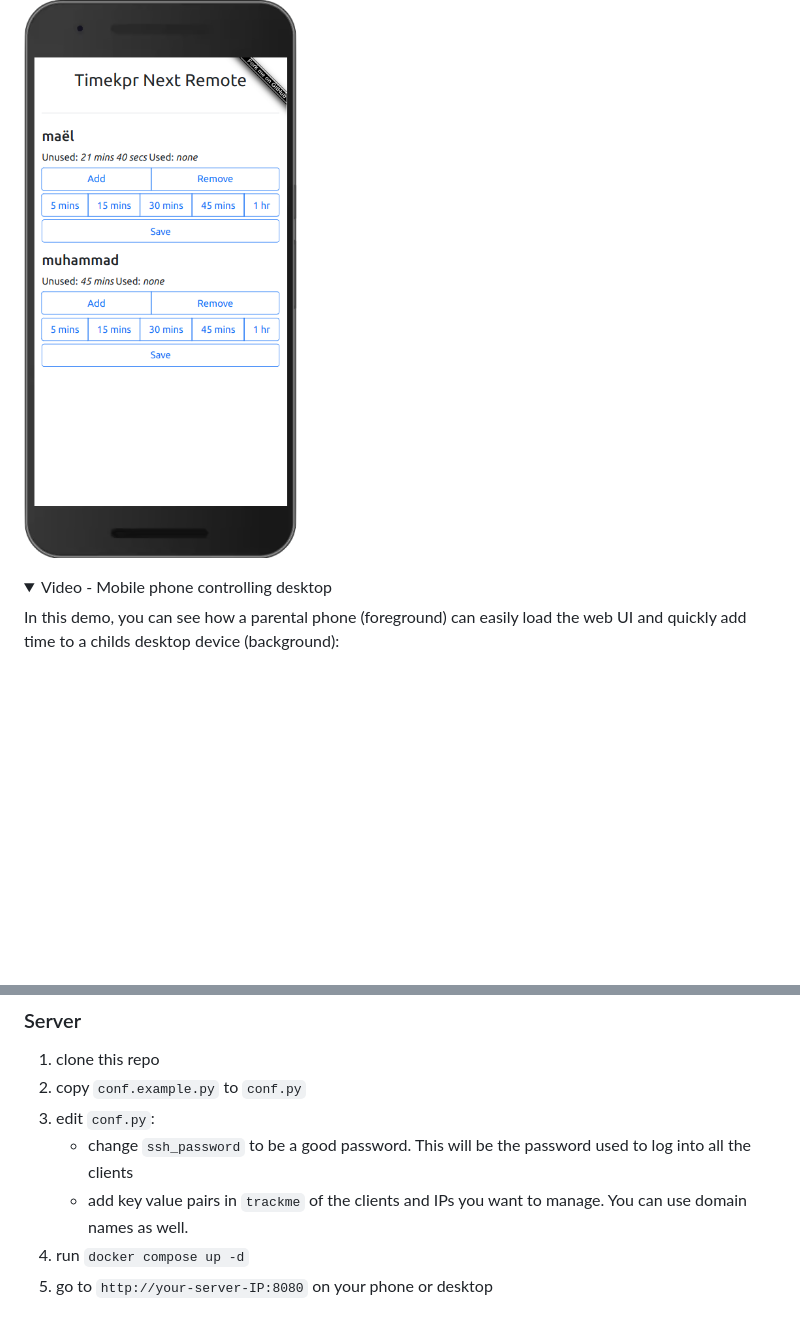
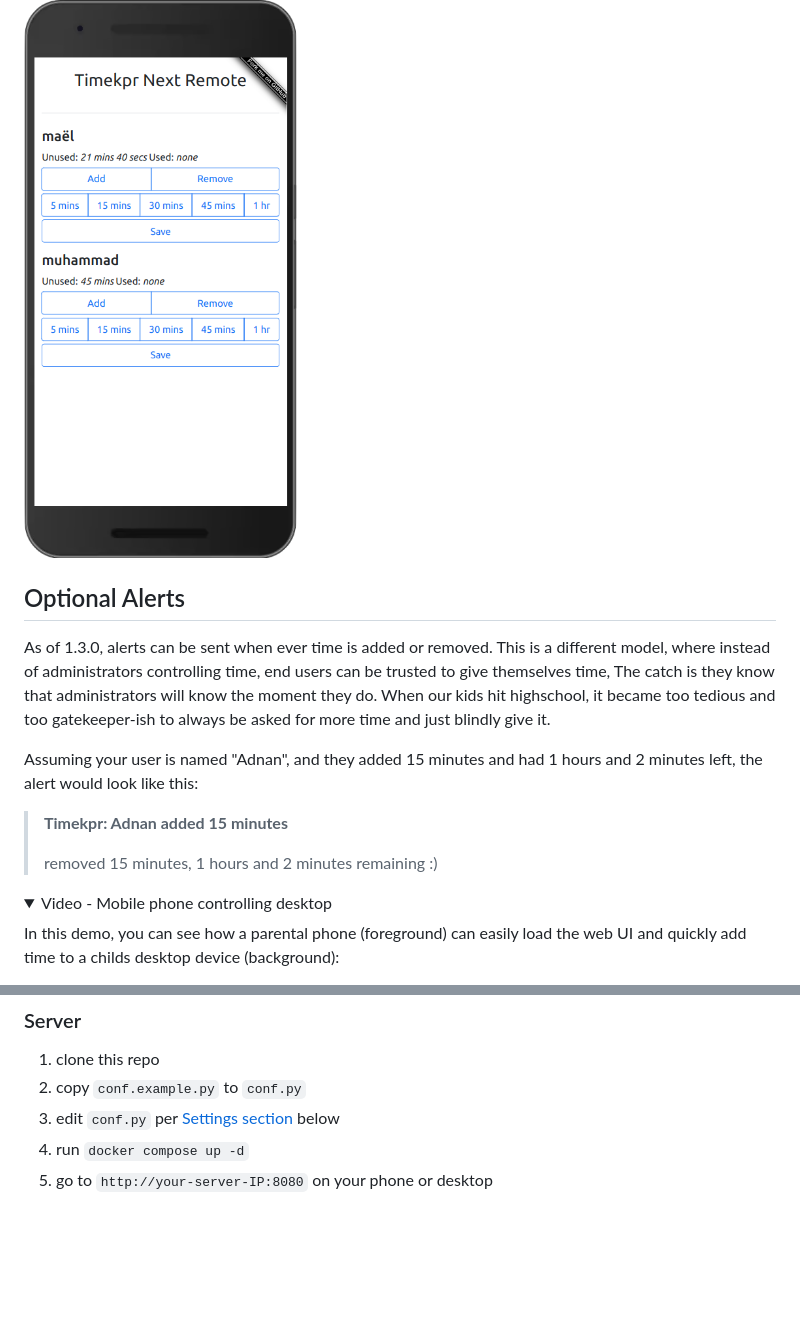
Before and after one commit to mrjones-plip/timekpr-next-remote, a Markdown page: README.md, 2 parts joined by grey strips. GitHub-like rendering; folded sections open; blank space fills up the shorter version.

```diff
--- a/README.md
+++ b/README.md
@@ -11,5 +11,16 @@ Features:
 
 ![](./timekpr-next-remote.png)
+
+## Optional  Alerts
+
+As of 1.3.0, alerts can be sent when ever time is added or removed. This is a different model, where instead of administrators controlling time, end users can be trusted to give themselves time, The catch is they know that administrators will know the moment they do. When our kids hit highschool, it became too tedious and too gatekeeper-ish to always be asked for more time and just blindly give it.
+
+Assuming your user is named "Adnan", and they added 15 minutes and had 1 hours and 2 minutes left, the alert would look like this:
+
+> **Timekpr: Adnan added 15 minutes**
+>
+> removed 15 minutes, 1 hours and 2 minutes remaining :)
+
 
 <details>
 <summary> Video - Mobile phone controlling desktop</summary>
@@ -43,9 +54,7 @@ https://user-images.githubusercontent.com/8253488/220523348-76c3f5ea-419d-46a7-8
 
 1. clone this repo
 2. copy `conf.example.py` to `conf.py`
-3. edit `conf.py`:
-   * change `ssh_password` to be a good password. This will be the password used to log into all the clients
-   * add key value pairs in `trackme` of the clients and IPs you want to manage.  You can use domain names as well.
+3. edit `conf.py` per [Settings section](#Settings) below
 4. run `docker compose up -d`
 5. go to `http://your-server-IP:8080` on your phone or desktop
 
```
Also changed, not shown: other parts of README.md (+37 -4 lines).
